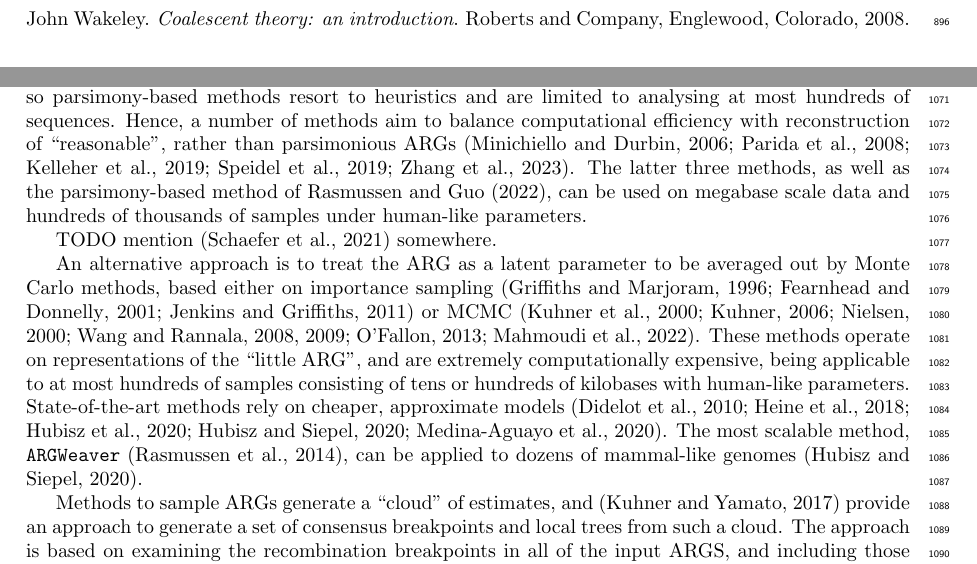
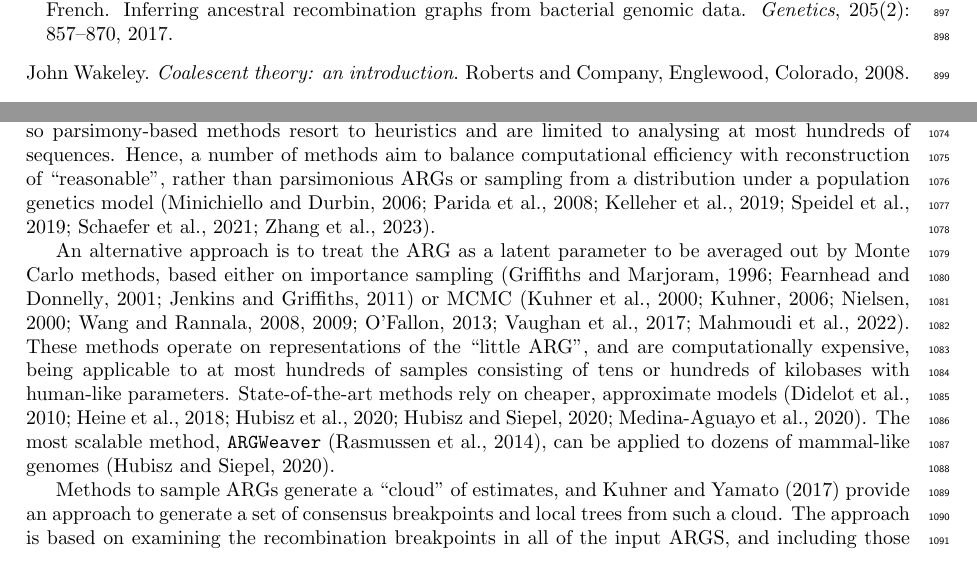
Before and after one commit to tskit-dev/what-is-an-arg-paper, a LaTeX paper (paper.tex, which reads paper.bib): two parts of pages 22 and 27 of 27 before the commit and two parts of pages 23 and 27 of 27 after it, joined at a grey line, cut at the place of the change. Compiled offline with pdfLaTeX.

Commit message:
Cite clonal origin paper
Closes #318

```diff
--- a/paper.bib
+++ b/paper.bib
@@ -2025,3 +2025,16 @@ pages = {147--163},
     year={2006},
     publisher={Oxford University Press}
 }
+
+@article{vaughan2017inferring,
+    title={Inferring ancestral recombination graphs from bacterial genomic
+        data},
+    author={Vaughan, Timothy G and Welch, David and Drummond, Alexei J and
+        Biggs, Patrick J and George, Tessy and French, Nigel P},
+    journal={Genetics},
+    volume={205},
+    number={2},
+    pages={857--870},
+    year={2017},
+    publisher={Oxford University Press}
+}
--- a/paper.tex
+++ b/paper.tex
@@ -2286,14 +2286,11 @@ Reconstructing a most parsimonious ARG for a given data set is NP-hard
 \citep{wang2001perfect}, so parsimony-based methods resort to heuristics and
 are limited to analysing at most hundreds of sequences. Hence, a number of
 methods aim to balance computational efficiency with reconstruction of
-``reasonable", rather than parsimonious ARGs \citep{minichiello2006mapping,
+``reasonable'', rather than parsimonious ARGs or sampling from a
+distribution under a population genetics model
+\citep{minichiello2006mapping,
 parida2008estimating, kelleher2019inferring,  speidel2019method,
-zhang2023biobank}. The latter three methods, as well as the parsimony-based
-method of \citet{rasmussen2022espalier}, can be used on megabase scale data and
-hundreds of thousands of samples under human-like parameters.
-
-TODO mention \citep{schaefer2021ancestral} somewhere.
-
+schaefer2021ancestral, zhang2023biobank}.
 
 % AI: just to note, these papers do not all agree in their definition of an
 % ARG. I guess this is one of the points of the present paper, but should we
@@ -2304,18 +2301,19 @@ An alternative approach is to treat the ARG as a latent parameter to be
 averaged out by Monte Carlo methods, based either on importance sampling
 \citep{griffiths1996ancestral, fearnhead2001estimating, jenkins2011inference}
 or MCMC \citep{kuhner2000maximum, kuhner2006lamarc, nielsen2000estimation, wang2008bayesian,
-wang2009population, fallon2013acg, mahmoudi2022bayesian}.
+wang2009population, fallon2013acg, vaughan2017inferring, mahmoudi2022bayesian}.
 These methods operate on representations
-of the ``little ARG'', and are extremely computationally expensive, being
+of the ``little ARG'', and are computationally expensive, being
 applicable to at most hundreds of samples consisting of tens or hundreds of
-kilobases with human-like parameters. State-of-the-art methods rely on cheaper,
+kilobases with human-like parameters.
+State-of-the-art methods rely on cheaper,
 approximate models \citep{didelot2010inference, heine2018bridging,
 hubisz2020mapping,hubisz2020inference, medina2020speeding}. The most scalable
 method, \texttt{ARGWeaver} \citep{rasmussen2014genome}, can be applied to
 dozens of mammal-like genomes \citep{hubisz2020inference}.
 
 Methods to sample ARGs generate a ``cloud'' of estimates, and
-\citep{kuhner2017consensus} provide an approach to generate a
+\cite{kuhner2017consensus} provide an approach to generate a
 set of consensus breakpoints and local trees from
 such a cloud.
 The approach is based on examining the recombination breakpoints
```
